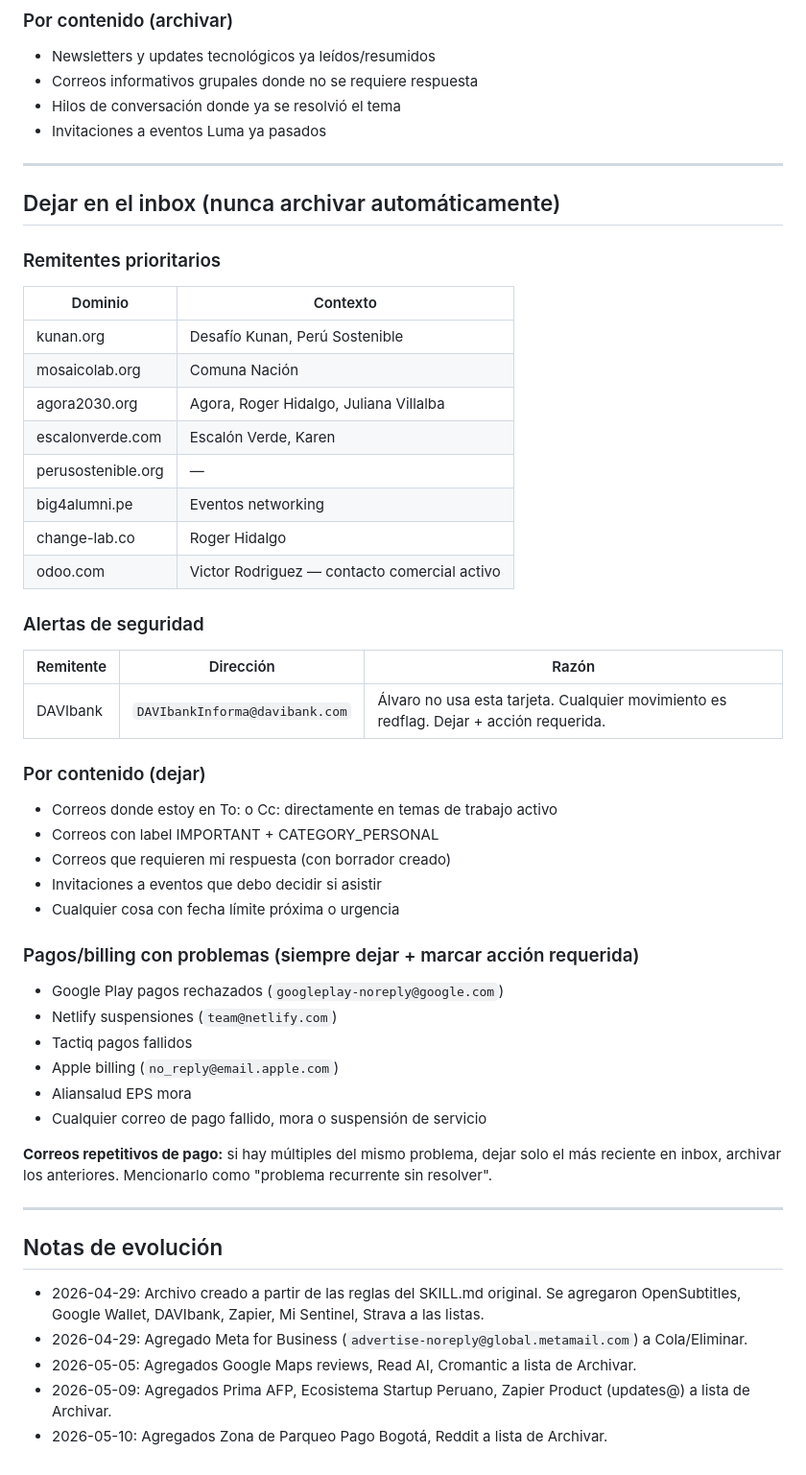
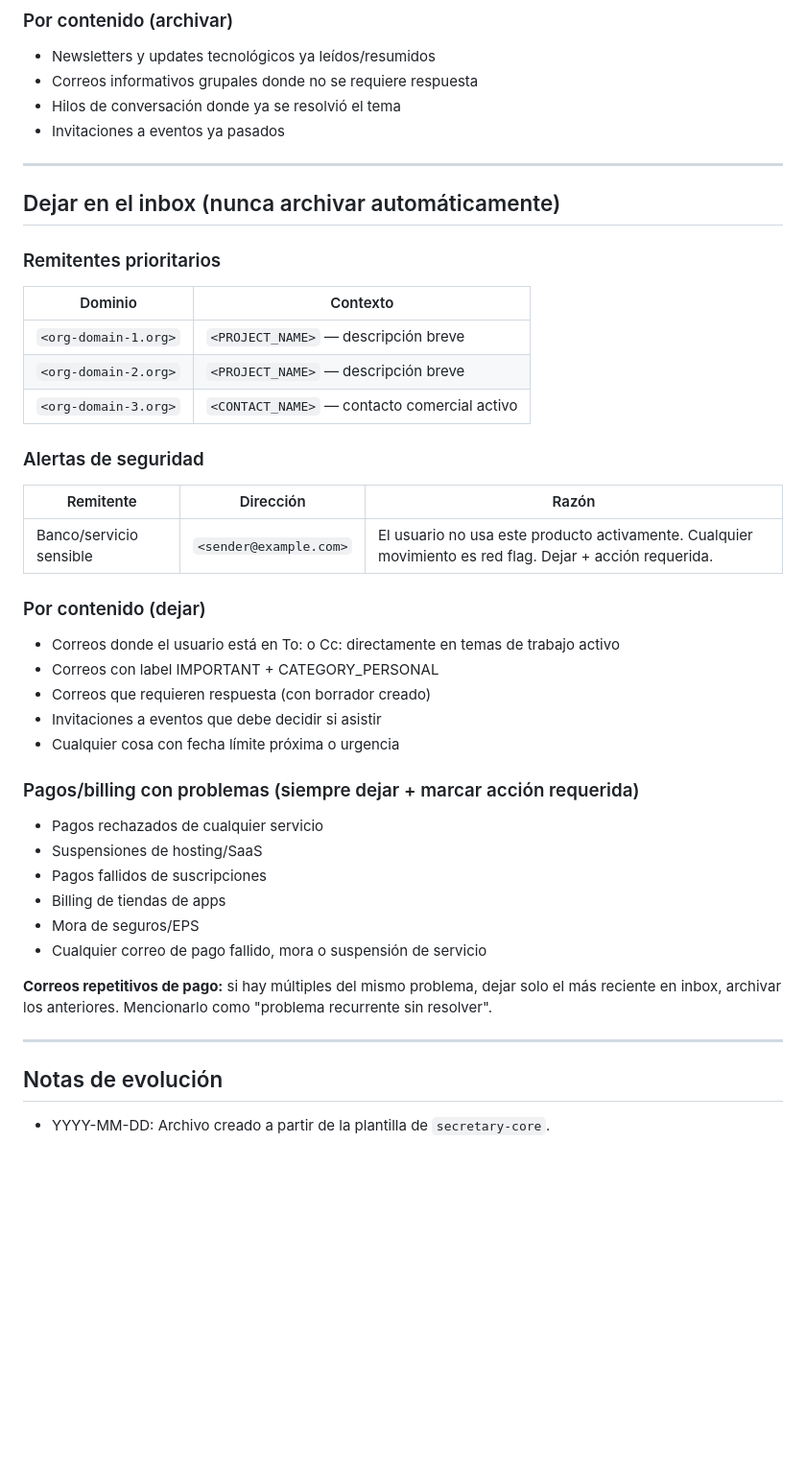
Before and after one commit to alvaroemur/secretary-core, a Markdown page: mail/policy.example.md, the part around one of its changes. Shown at 96% size. Drawn GitHub-style; blank space fills up the shorter version.

```diff
--- a/mail/policy.example.md
+++ b/mail/policy.example.md
@@ -104,7 +82,7 @@ ANTES de etiquetar como eliminar, verificar que no haya nada relevante escondido
 - Newsletters y updates tecnológicos ya leídos/resumidos
 - Correos informativos grupales donde no se requiere respuesta
 - Hilos de conversación donde ya se resolvió el tema
-- Invitaciones a eventos Luma ya pasados
+- Invitaciones a eventos ya pasados
 
 ---
 
@@ -114,36 +92,33 @@ ANTES de etiquetar como eliminar, verificar que no haya nada relevante escondido
 
 | Dominio | Contexto |
 |---|---|
-| kunan.org | Desafío Kunan, Perú Sostenible |
-| mosaicolab.org | Comuna Nación |
-| agora2030.org | Agora, Roger Hidalgo, Juliana Villalba |
-| escalonverde.com | Escalón Verde, Karen |
-| perusostenible.org | — |
-| big4alumni.pe | Eventos networking |
-| change-lab.co | Roger Hidalgo |
-| odoo.com | Victor Rodriguez — contacto comercial activo |
+| `<org-domain-1.org>` | `<PROJECT_NAME>` — descripción breve |
+| `<org-domain-2.org>` | `<PROJECT_NAME>` — descripción breve |
+| `<org-domain-3.org>` | `<CONTACT_NAME>` — contacto comercial activo |
+
+<!-- Listar dominios de proyectos/personas que NUNCA deben archivarse -->
 
 ### Alertas de seguridad
 
 | Remitente | Dirección | Razón |
 |---|---|---|
-| DAVIbank | `DAVIbankInforma@davibank.com` | Álvaro no usa esta tarjeta. Cualquier movimiento es redflag. Dejar + acción requerida. |
+| Banco/servicio sensible | `<sender@example.com>` | El usuario no usa este producto activamente. Cualquier movimiento es red flag. Dejar + acción requerida. |
 
 ### Por contenido (dejar)
 
-- Correos donde estoy en To: o Cc: directamente en temas de trabajo activo
+- Correos donde el usuario está en To: o Cc: directamente en temas de trabajo activo
 - Correos con label IMPORTANT + CATEGORY_PERSONAL
-- Correos que requieren mi respuesta (con borrador creado)
-- Invitaciones a eventos que debo decidir si asistir
+- Correos que requieren respuesta (con borrador creado)
+- Invitaciones a eventos que debe decidir si asistir
 - Cualquier cosa con fecha límite próxima o urgencia
 
 ### Pagos/billing con problemas (siempre dejar + marcar acción requerida)
 
-- Google Play pagos rechazados (`googleplay-noreply@google.com`)
-- Netlify suspensiones (`team@netlify.com`)
-- Tactiq pagos fallidos
-- Apple billing (`no_reply@email.apple.com`)
-- Aliansalud EPS mora
+- Pagos rechazados de cualquier servicio
+- Suspensiones de hosting/SaaS
+- Pagos fallidos de suscripciones
+- Billing de tiendas de apps
+- Mora de seguros/EPS
 - Cualquier correo de pago fallido, mora o suspensión de servicio
 
 **Correos repetitivos de pago:** si hay múltiples del mismo problema, dejar solo el más reciente en inbox, archivar los anteriores. Mencionarlo como "problema recurrente sin resolver".
@@ -152,8 +127,6 @@ ANTES de etiquetar como eliminar, verificar que no haya nada relevante escondido
 
 ## Notas de evolución
 
-- 2026-04-29: Archivo creado a partir de las reglas del SKILL.md original. Se agregaron OpenSubtitles, Google Wallet, DAVIbank, Zapier, Mi Sentinel, Strava a las listas.
-- 2026-04-29: Agregado Meta for Business (`advertise-noreply@global.metamail.com`) a Cola/Eliminar.
-- 2026-05-05: Agregados Google Maps reviews, Read AI, Cromantic a lista de Archivar.
-- 2026-05-09: Agregados Prima AFP, Ecosistema Startup Peruano, Zapier Product (updates@) a lista de Archivar.
-- 2026-05-10: Agregados Zona de Parqueo Pago Bogotá, Reddit a lista de Archivar.
+<!-- Bitácora opcional: registrar cuándo se agregan/quitan remitentes o reglas -->
+
+- YYYY-MM-DD: Archivo creado a partir de la plantilla de `secretary-core`.
```
Also changed, not shown: other parts of mail/policy.example.md (+48 -70 lines), mail/settings.example.md (+23 -20 lines), whatsapp/policy.example.md (+28 -42 lines).
